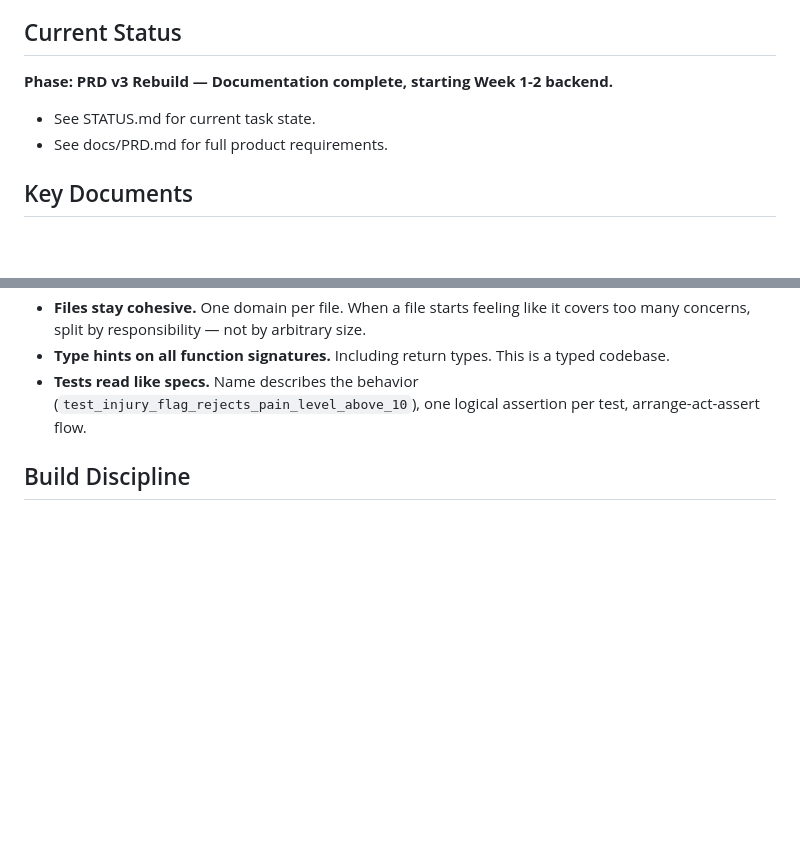
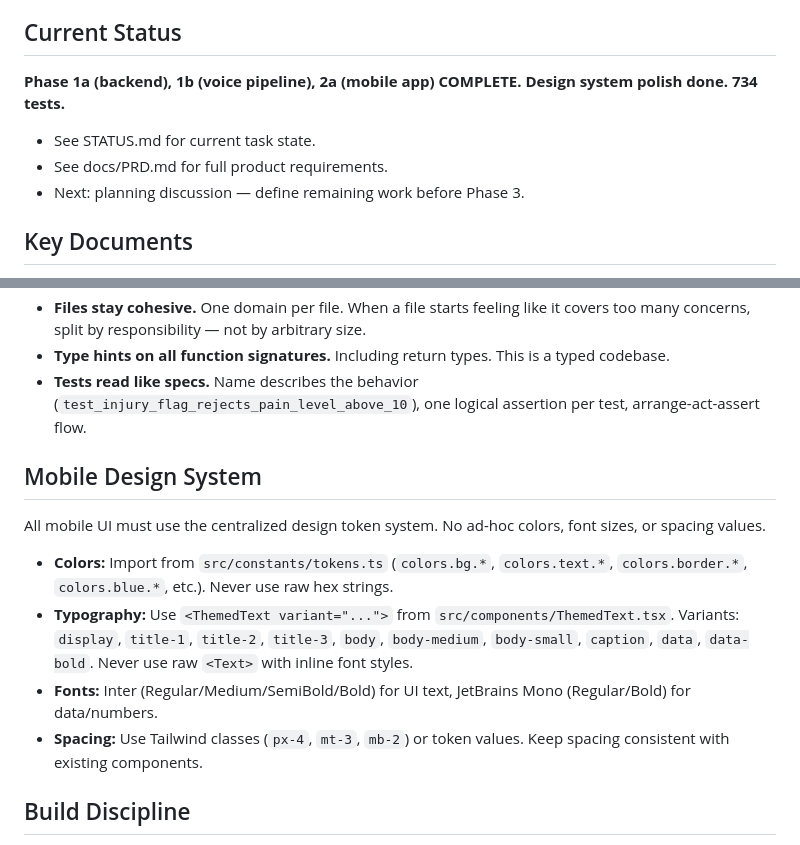
Before and after one commit to pranavjain20/SuperTrainer, a Markdown page: CLAUDE.md, 2 parts joined by grey strips. Drawn GitHub-style; blank space fills up the shorter version.

Commit message:
Update CLAUDE.md — current status, mobile design system conventions

```diff
--- a/CLAUDE.md
+++ b/CLAUDE.md
@@ -4,9 +4,10 @@
 AI-powered coaching assistant for personal trainers. Trainers record sessions via voice (per-clip, real-time), AI transcribes + structures data into a live session timeline (exercise cards + observation cards). Generates adaptive pre-session briefings with pattern detection and risk alerts. Conversational AI agent ("The Brain") answers any question about any client, creates and modifies session plans.
 
 ## Current Status
-**Phase: PRD v3 Rebuild — Documentation complete, starting Week 1-2 backend.**
+**Phase 1a (backend), 1b (voice pipeline), 2a (mobile app) COMPLETE. Design system polish done. 734 tests.**
 - See STATUS.md for current task state.
 - See docs/PRD.md for full product requirements.
+- Next: planning discussion — define remaining work before Phase 3.
 
 ## Key Documents
 - `docs/PRD.md` — Product requirements, features, build phases, data model
@@ -149,6 +150,15 @@ The goal is code that a great engineer would enjoy reading. Not clever code, not
 - **Type hints on all function signatures.** Including return types. This is a typed codebase.
 - **Tests read like specs.** Name describes the behavior (`test_injury_flag_rejects_pain_level_above_10`), one logical assertion per test, arrange-act-assert flow.
 
+## Mobile Design System
+
+All mobile UI must use the centralized design token system. No ad-hoc colors, font sizes, or spacing values.
+
+- **Colors:** Import from `src/constants/tokens.ts` (`colors.bg.*`, `colors.text.*`, `colors.border.*`, `colors.blue.*`, etc.). Never use raw hex strings.
+- **Typography:** Use `<ThemedText variant="...">` from `src/components/ThemedText.tsx`. Variants: `display`, `title-1`, `title-2`, `title-3`, `body`, `body-medium`, `body-small`, `caption`, `data`, `data-bold`. Never use raw `<Text>` with inline font styles.
+- **Fonts:** Inter (Regular/Medium/SemiBold/Bold) for UI text, JetBrains Mono (Regular/Bold) for data/numbers.
+- **Spacing:** Use Tailwind classes (`px-4`, `mt-3`, `mb-2`) or token values. Keep spacing consistent with existing components.
+
 ## Build Discipline
 
 IMPORTANT: This is a real product. Early days are the foundation — if the foundation is shaky, everything built on top will be fragile. No hacks. No shortcuts. No "good enough for now."
```
